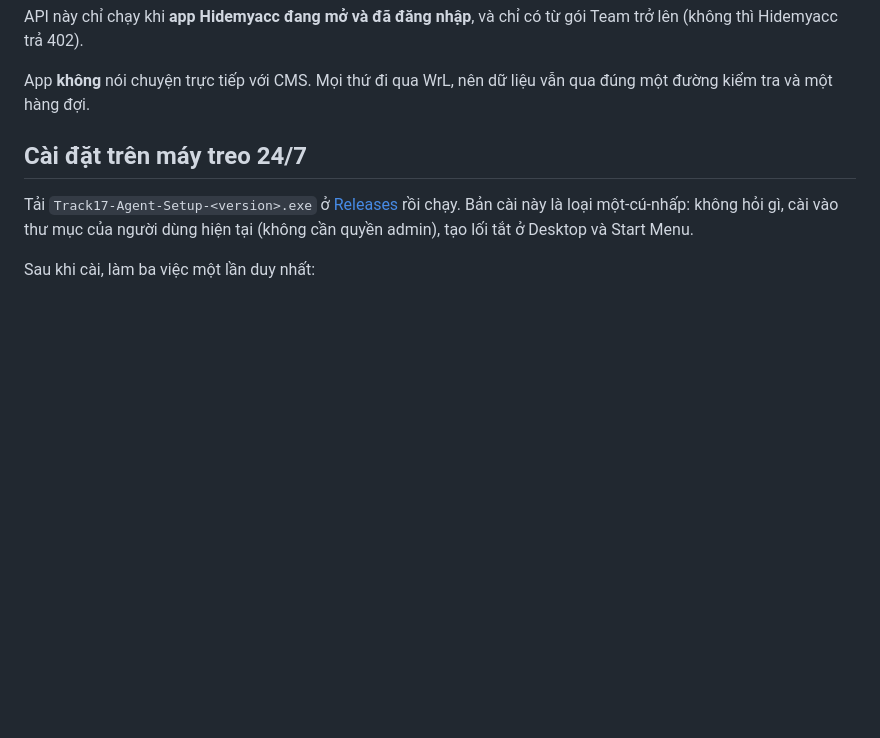
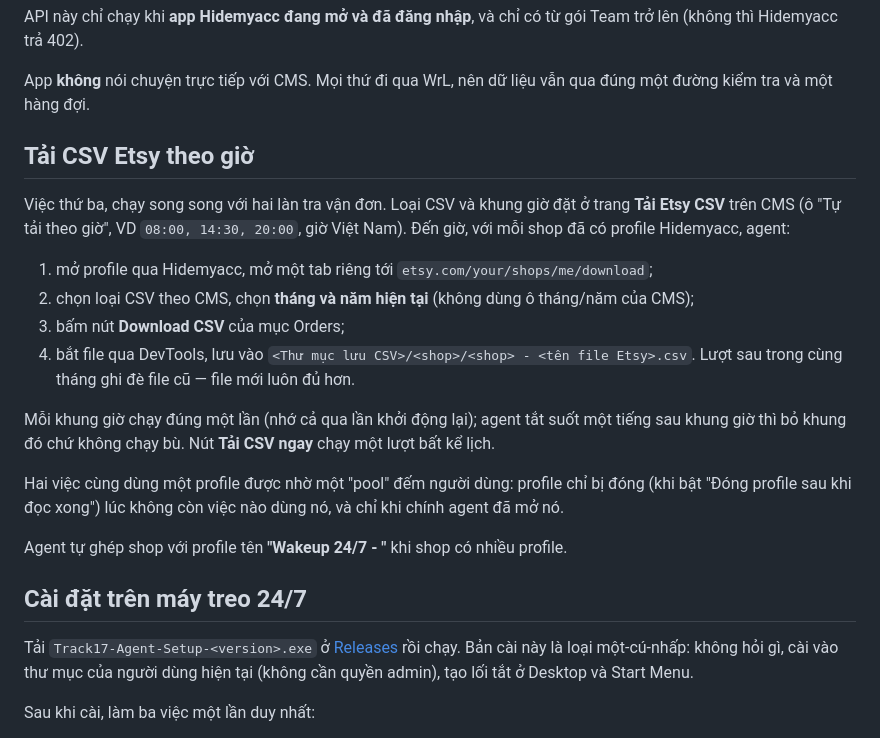
Before and after one commit to Dakuho-Dev/track17-agent, a Markdown page: README.md, the part around the change. GitHub-like rendering; blank space fills up the shorter version.

Commit message:
README: CSV export job
Co-Authored-By: Claude Opus 5.5 <noreply@anthropic.com>

```diff
--- a/README.md
+++ b/README.md
@@ -74,6 +74,27 @@ Team trở lên (không thì Hidemyacc trả 402).
 
 App **không** nói chuyện trực tiếp với CMS. Mọi thứ đi qua WrL, nên dữ liệu vẫn qua đúng
 một đường kiểm tra và một hàng đợi.
+
+## Tải CSV Etsy theo giờ
+
+Việc thứ ba, chạy song song với hai làn tra vận đơn. Loại CSV và khung giờ đặt ở trang
+**Tải Etsy CSV** trên CMS (ô "Tự tải theo giờ", VD `08:00, 14:30, 20:00`, giờ Việt Nam).
+Đến giờ, với mỗi shop đã có profile Hidemyacc, agent:
+
+1. mở profile qua Hidemyacc, mở một tab riêng tới `etsy.com/your/shops/me/download`;
+2. chọn loại CSV theo CMS, chọn **tháng và năm hiện tại** (không dùng ô tháng/năm của CMS);
+3. bấm nút **Download CSV** của mục Orders;
+4. bắt file qua DevTools, lưu vào `<Thư mục lưu CSV>/<shop>/<shop> - <tên file Etsy>.csv`.
+   Lượt sau trong cùng tháng ghi đè file cũ — file mới luôn đủ hơn.
+
+Mỗi khung giờ chạy đúng một lần (nhớ cả qua lần khởi động lại); agent tắt suốt một tiếng
+sau khung giờ thì bỏ khung đó chứ không chạy bù. Nút **Tải CSV ngay** chạy một lượt bất kể lịch.
+
+Hai việc cùng dùng một profile được nhờ một "pool" đếm người dùng: profile chỉ bị đóng
+(khi bật "Đóng profile sau khi đọc xong") lúc không còn việc nào dùng nó, và chỉ khi chính
+agent đã mở nó.
+
+Agent tự ghép shop với profile tên **"Wakeup 24/7 - <shop>"** khi shop có nhiều profile.
 
 ## Cài đặt trên máy treo 24/7
 
```
